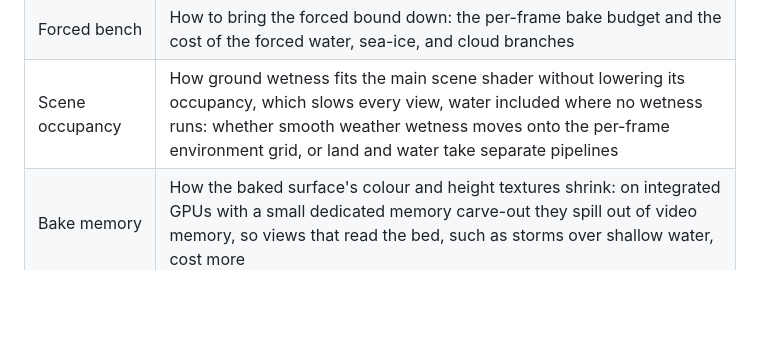
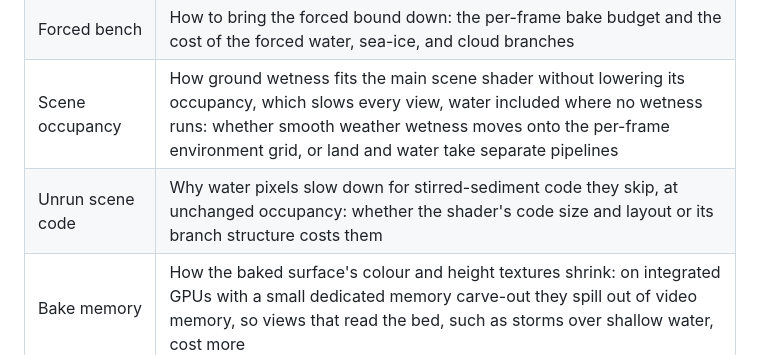
Before and after one commit to lechaosx/pyboat, a Markdown page: ARCHITECTURE.md, the part around the change. Rendered like a GitHub page; blank space fills up the shorter version.

Commit message:
Record unrun scene code as an open question
Water pixels slow down for stirred-sediment code they do not run. On
six open-water views that hold almost no stirred sediment, the shipped
frame costs +0.2 to +0.6 ms against cd2211a (1-4% of a 16.7 ms frame;
1920x1080, Radeon 780M, palindromic runs), at unchanged occupancy: the
main scene shader keeps 168 VGPRs, 6 waves per SIMD, with no spills,
scratch or LDS.

A build without the stirred-sediment evaluation matched cd2211a.
Reducing the seawater check to one comparison, testing the orbital
speed before availability, skipping beds too deep for the largest sea
to stir, and evaluating the branch's turbid bed test only where
sediment is stirred each left the cost unchanged. Code size and layout
are suspected, not confirmed.

The open question "Unrun scene code" records it beside "Scene
occupancy"; neither is scheduled.

```diff
--- a/ARCHITECTURE.md
+++ b/ARCHITECTURE.md
@@ -753,6 +753,7 @@ and verification details.
 | Thick cumulus rims | How the sharpest thick-cumulus rims, about 0.9× the disc's penumbra even when evaluated per pixel, come to span it |
 | Forced bench | How to bring the forced bound down: the per-frame bake budget and the cost of the forced water, sea-ice, and cloud branches |
 | Scene occupancy | How ground wetness fits the main scene shader without lowering its occupancy, which slows every view, water included where no wetness runs: whether smooth weather wetness moves onto the per-frame environment grid, or land and water take separate pipelines |
+| Unrun scene code | Why water pixels slow down for stirred-sediment code they skip, at unchanged occupancy: whether the shader's code size and layout or its branch structure costs them |
 | Bake memory | How the baked surface's colour and height textures shrink: on integrated GPUs with a small dedicated memory carve-out they spill out of video memory, so views that read the bed, such as storms over shallow water, cost more |
 | Stratus calibration | Whether thick stratus matches measured transmittance, given how uncertain the conversion from measured cloud thickness to optical depth is |
 | Subtropical low cloud | How low cloud under the subtropical highs reaches observed stratocumulus amounts, which follow the lower troposphere's stability (Klein and Hartmann 1993) that the model lacks |
```
